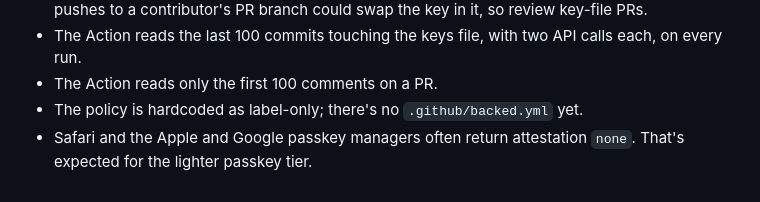
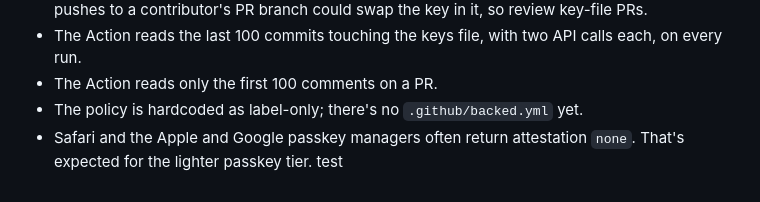
Before and after one commit to maxpagels/backed, a Markdown page: README.md, the part around the change. Rendered like a GitHub page.

Commit message:
Test backed PR 2

```diff
--- a/README.md
+++ b/README.md
@@ -76,3 +76,4 @@ To use the Action in another repo, copy `.github/`, `certs/`, `backed.js`, `back
 - The Action reads only the first 100 comments on a PR.
 - The policy is hardcoded as label-only; there's no `.github/backed.yml` yet.
 - Safari and the Apple and Google passkey managers often return attestation `none`. That's expected for the lighter passkey tier.
+test
```
